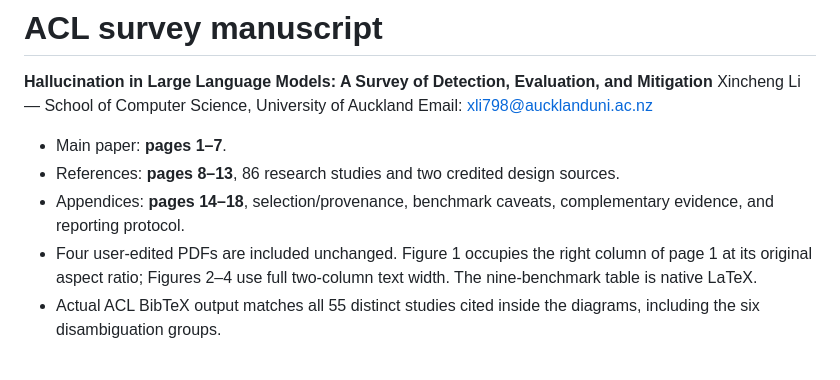
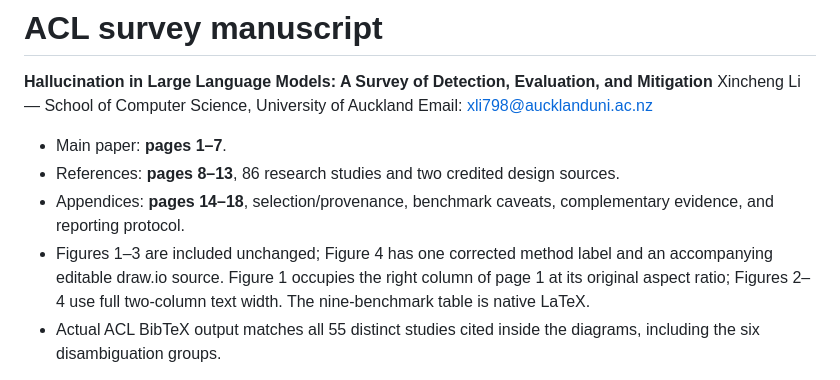
Before and after one commit to lixincheng-xcl/LLM-Hallucination-Survey, a Markdown page: manuscript/README.md, the part around the change. Drawn GitHub-style.

```diff
--- a/manuscript/README.md
+++ b/manuscript/README.md
@@ -7,7 +7,7 @@ Email: xli798@aucklanduni.ac.nz
 - Main paper: **pages 1–7**.
 - References: **pages 8–13**, 86 research studies and two credited design sources.
 - Appendices: **pages 14–18**, selection/provenance, benchmark caveats, complementary evidence, and reporting protocol.
-- Four user-edited PDFs are included unchanged. Figure 1 occupies the right column of page 1 at its original aspect ratio; Figures 2–4 use full two-column text width. The nine-benchmark table is native LaTeX.
+- Figures 1–3 are included unchanged; Figure 4 has one corrected method label and an accompanying editable draw.io source. Figure 1 occupies the right column of page 1 at its original aspect ratio; Figures 2–4 use full two-column text width. The nine-benchmark table is native LaTeX.
 - Actual ACL BibTeX output matches all 55 distinct studies cited inside the diagrams, including the six disambiguation groups.
 
 This is a coursework survey and repository release, not an accepted ACL conference paper. It reports no new experiments. The library and paper have different counts: one of the 87 screened studies is retained in the library but not cited in the paper.
```
Also changed, not shown: README.md (+2 -2 lines), docs/manuscript_validation.md (+7 -3 lines), manuscript/figures/Fig4_causes_mitigation.png, 15 other files.
